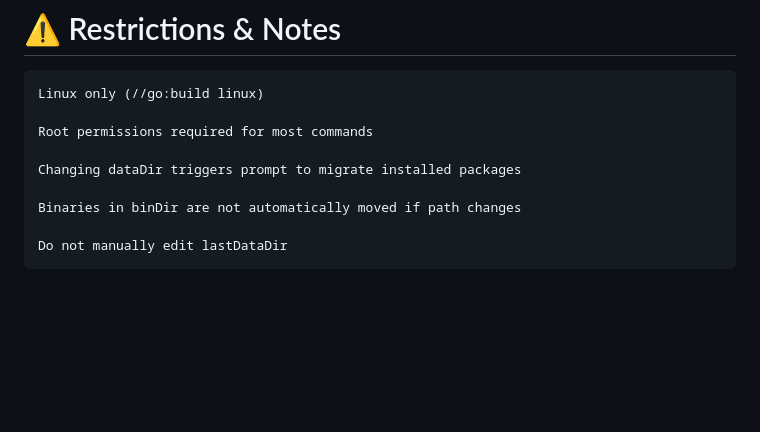
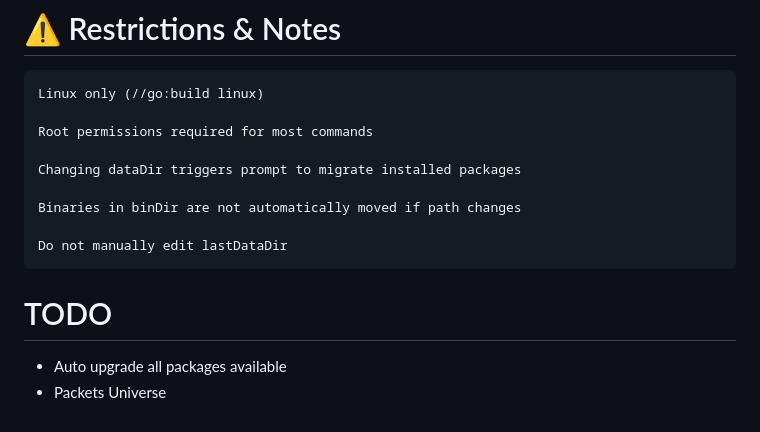
Before and after one commit to roboogg133/packets, a Markdown page: README.md, the part around the change. GitHub-like rendering; blank space fills up the shorter version.

```diff
--- a/README.md
+++ b/README.md
@@ -152,3 +152,9 @@ To ensure security, only a limited set of safe functions are exposed in Lua hook
     Binaries in binDir are not automatically moved if path changes
 
     Do not manually edit lastDataDir
+
+
+# TODO
+
+- Auto upgrade all packages available
+- Packets Universe
```
